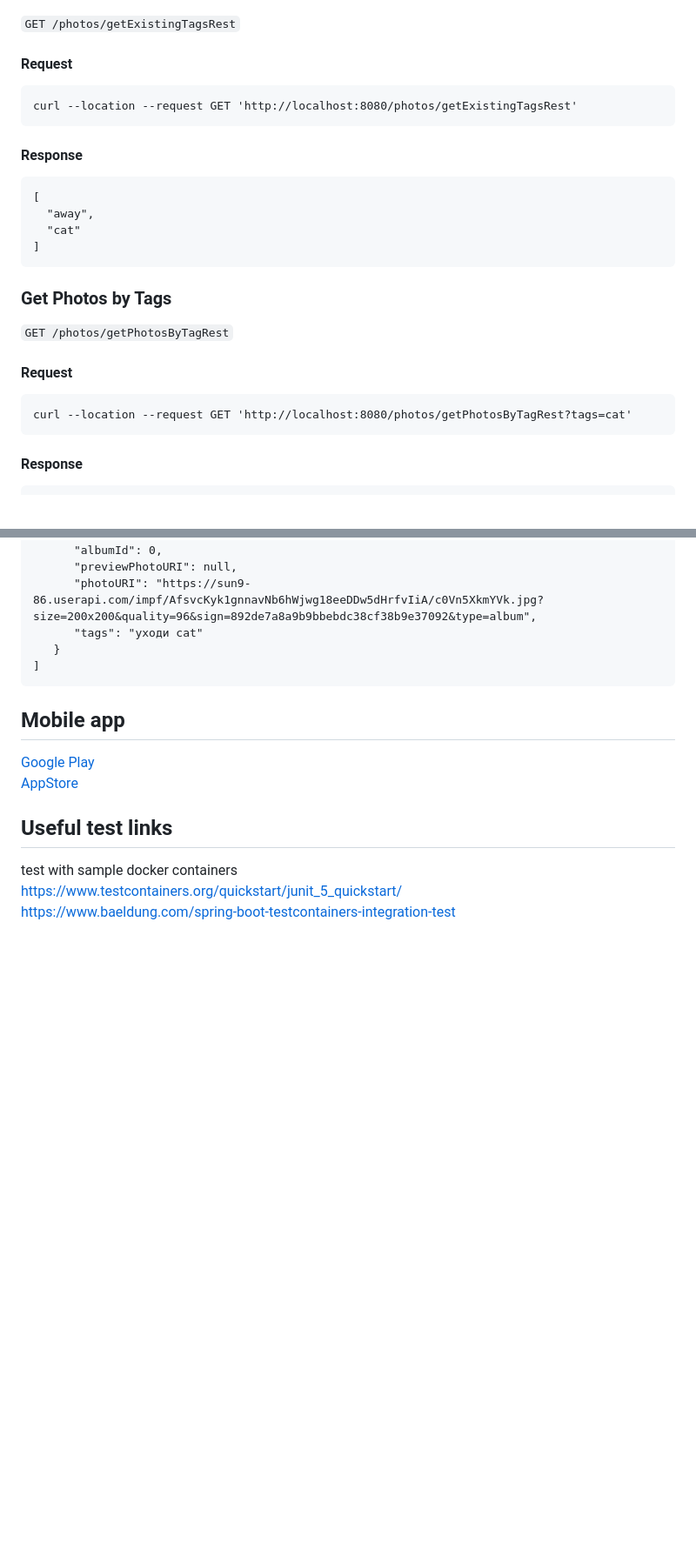
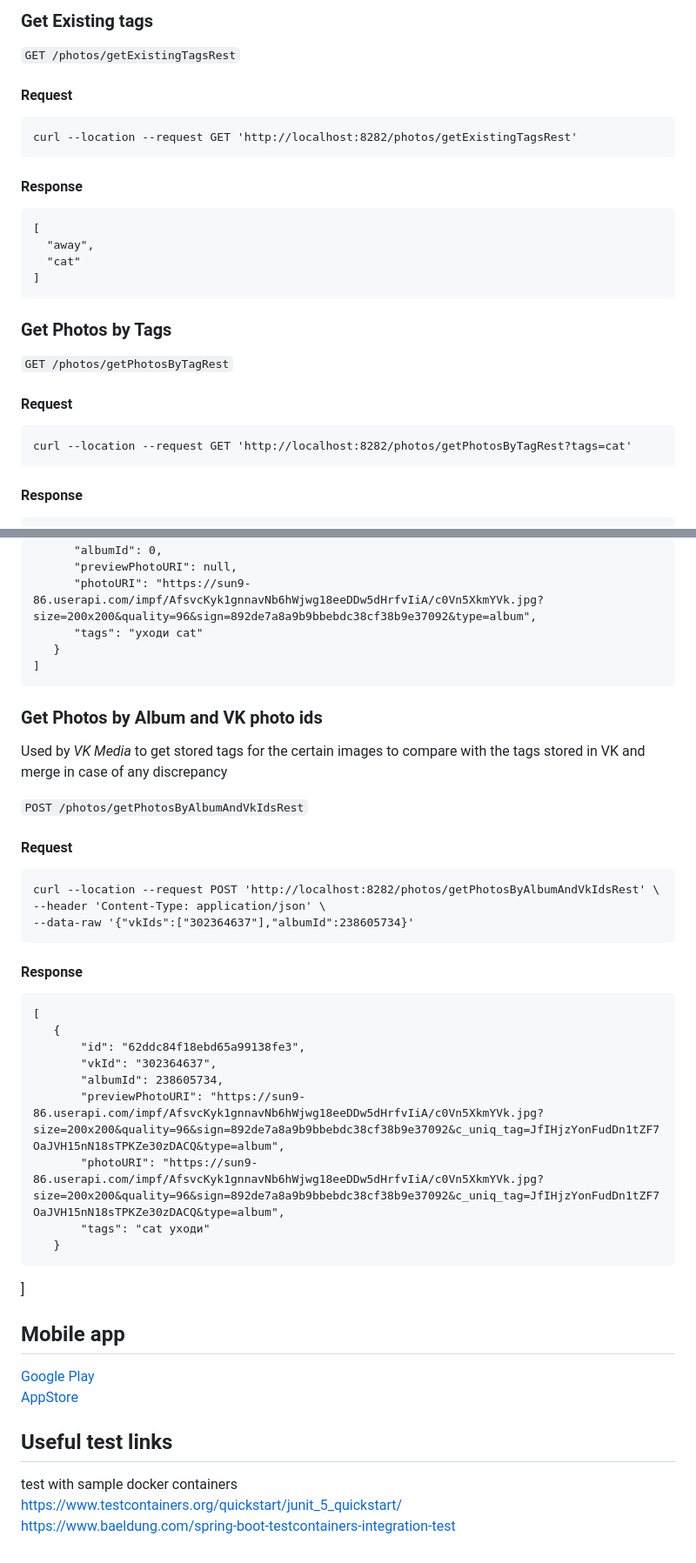
Before and after one commit to guiess/vk_media, a Markdown page: README.md, 2 parts joined by grey strips. Shown at 87% size. Drawn GitHub-style; blank space fills up the shorter version.

```diff
--- a/README.md
+++ b/README.md
@@ -62,9 +97,10 @@ https://vk-media-prod-vk-media-3oqoex.mo2.mogenius.io/photos/findPhotosByTag
+### <a name="tagged-image-get-tags"></a>Get Existing tags
 
 `GET /photos/getExistingTagsRest`
 
 #### Request
 
-    curl --location --request GET 'http://localhost:8080/photos/getExistingTagsRest'
+    curl --location --request GET 'http://localhost:8282/photos/getExistingTagsRest'
 
 #### Response
 
@@ -73,13 +109,13 @@ https://vk-media-prod-vk-media-3oqoex.mo2.mogenius.io/photos/findPhotosByTag
       "cat"
     ]
 
-### Get Photos by Tags
+### <a name="tagged-image-get-photos-by-tags"></a>Get Photos by Tags
 
 `GET /photos/getPhotosByTagRest`
 
 #### Request
 
-    curl --location --request GET 'http://localhost:8080/photos/getPhotosByTagRest?tags=cat'
+    curl --location --request GET 'http://localhost:8282/photos/getPhotosByTagRest?tags=cat'
 
 #### Response
 
@@ -128,6 +164,31 @@ https://vk-media-prod-vk-media-3oqoex.mo2.mogenius.io/photos/findPhotosByTag
        }
     ]
 
+### <a name="tagged-image-get-photos-by-vk-ids"></a>Get Photos by Album and VK photo ids
+
+   Used by _VK Media_ to get stored tags for the certain images to compare with the tags stored in VK and merge in case of any discrepancy
+
+`POST /photos/getPhotosByAlbumAndVkIdsRest`
+
+#### Request
+
+    curl --location --request POST 'http://localhost:8282/photos/getPhotosByAlbumAndVkIdsRest' \
+    --header 'Content-Type: application/json' \
+    --data-raw '{"vkIds":["302364637"],"albumId":238605734}'
+
+#### Response
+
+    [
+       {
+           "id": "62ddc84f18ebd65a99138fe3",
+           "vkId": "302364637",
+           "albumId": 238605734,
+           "previewPhotoURI": "https://sun9-86.userapi.com/impf/AfsvcKyk1gnnavNb6hWjwg18eeDDw5dHrfvIiA/c0Vn5XkmYVk.jpg?size=200x200&quality=96&sign=892de7a8a9b9bbebdc38cf38b9e37092&c_uniq_tag=JfIHjzYonFudDn1tZF7OaJVH15nN18sTPKZe30zDACQ&type=album",
+           "photoURI": "https://sun9-86.userapi.com/impf/AfsvcKyk1gnnavNb6hWjwg18eeDDw5dHrfvIiA/c0Vn5XkmYVk.jpg?size=200x200&quality=96&sign=892de7a8a9b9bbebdc38cf38b9e37092&c_uniq_tag=JfIHjzYonFudDn1tZF7OaJVH15nN18sTPKZe30zDACQ&type=album",
+           "tags": "cat уходи"
+       }
+   ]
+
 ## <a name="mobile"></a>Mobile app
 
 [Google Play](https://play.google.com/store/apps/details?id=com.guiess.gr_media_app)
```
Also changed, not shown: other parts of README.md (+65 -30 lines), img/albums_screen.JPG (added).
